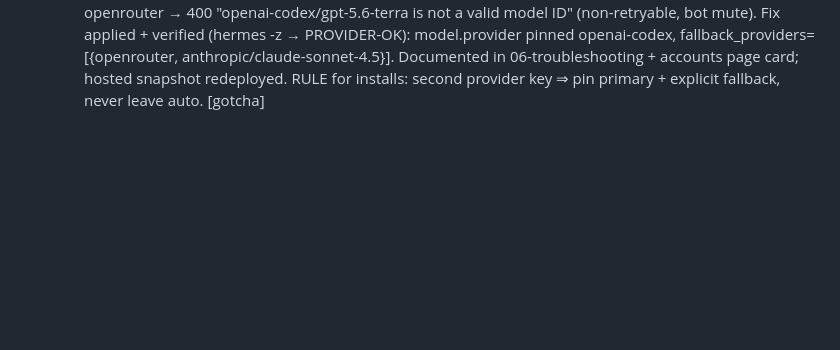
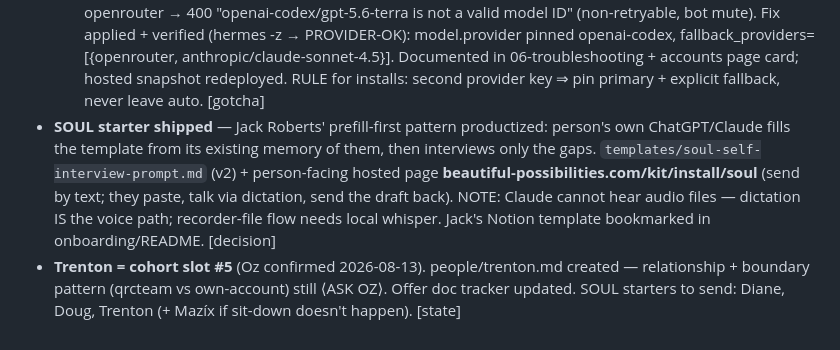
Before and after one commit to qrcteam/hermes-kit, a Markdown page: HANDOFF.md, the part around the change. Drawn GitHub-style; blank space fills up the shorter version.

Commit message:
handoff: SOUL starter + Trenton slot 5
Co-Authored-By: Claude Fable 5 <noreply@anthropic.com>

```diff
--- a/HANDOFF.md
+++ b/HANDOFF.md
@@ -186,3 +186,14 @@ that remembers them (Hermes in Docker + markdown vault + git + Pinecone). For Ma
   fallback_providers=[{openrouter, anthropic/claude-sonnet-4.5}]. Documented in
   06-troubleshooting + accounts page card; hosted snapshot redeployed. RULE for installs:
   second provider key ⇒ pin primary + explicit fallback, never leave auto. [gotcha]
+- **SOUL starter shipped** — Jack Roberts' prefill-first pattern productized: person's own
+  ChatGPT/Claude fills the template from its existing memory of them, then interviews only
+  the gaps. `templates/soul-self-interview-prompt.md` (v2) + person-facing hosted page
+  **beautiful-possibilities.com/kit/install/soul** (send by text; they paste, talk via
+  dictation, send the draft back). NOTE: Claude cannot hear audio files — dictation IS the
+  voice path; recorder-file flow needs local whisper. Jack's Notion template bookmarked in
+  onboarding/README. [decision]
+- **Trenton = cohort slot #5** (Oz confirmed 2026-08-13). people/trenton.md created —
+  relationship + boundary pattern (qrcteam vs own-account) still ⟨ASK OZ⟩. Offer doc
+  tracker updated. SOUL starters to send: Diane, Doug, Trenton (+ Mazíx if sit-down
+  doesn't happen). [state]
```
